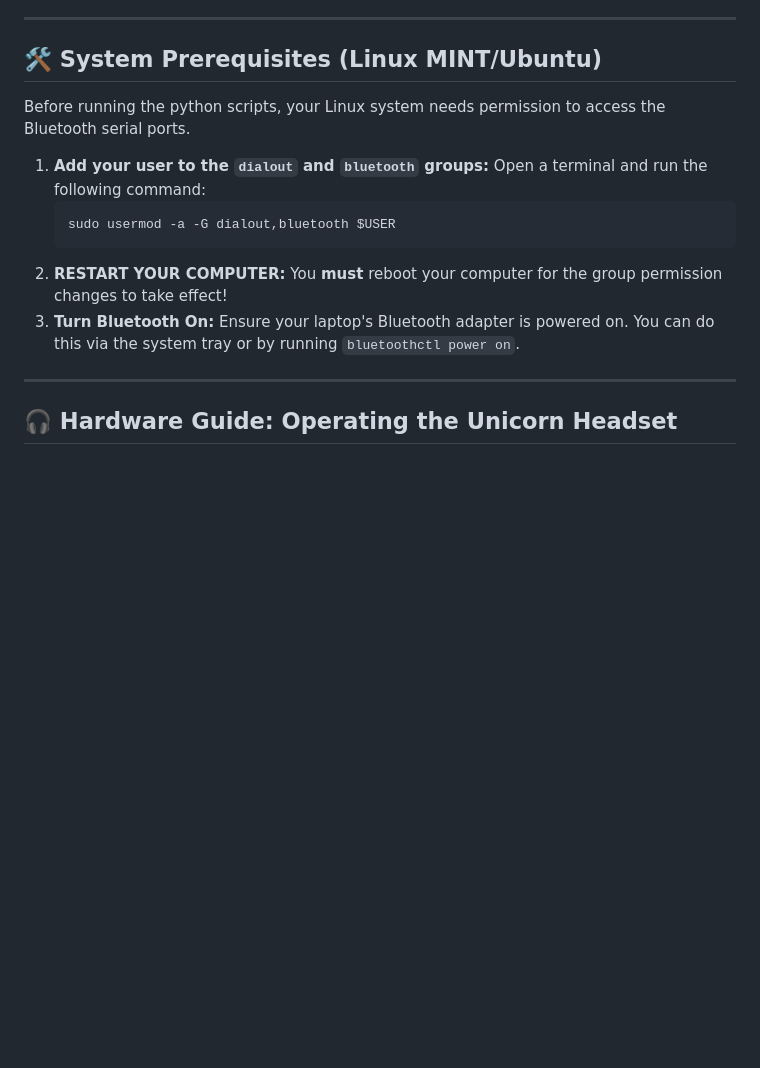
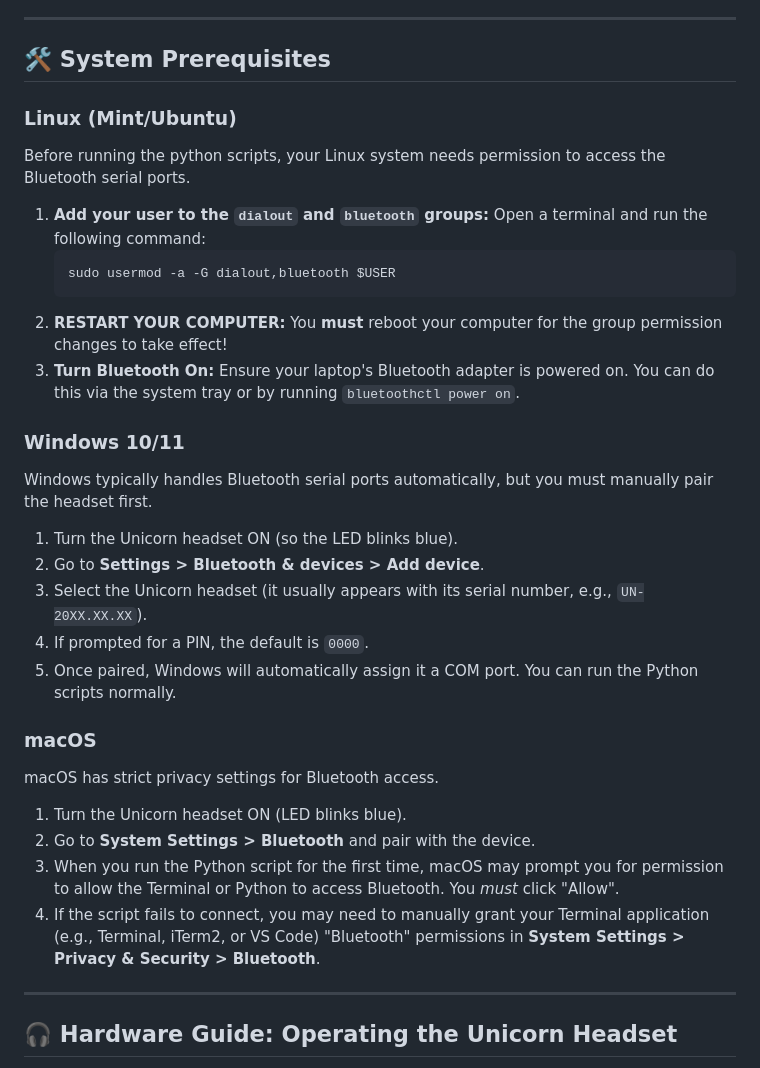
Before and after one commit to MarwanMoh11/EEG_Telos, a Markdown page: README.md, the part around the change. GitHub-like rendering; blank space fills up the shorter version.

Commit message:
Update README with Windows and macOS instructions

````diff
--- a/README.md
+++ b/README.md
@@ -15,8 +15,9 @@ It utilizes [BrainFlow](https://brainflow.org/) as the backend driver wrapper, b
 
 ---
 
-## 🛠️ System Prerequisites (Linux MINT/Ubuntu)
+## 🛠️ System Prerequisites
 
+### Linux (Mint/Ubuntu)
 Before running the python scripts, your Linux system needs permission to access the Bluetooth serial ports.
 
 1. **Add your user to the `dialout` and `bluetooth` groups:**
@@ -26,6 +27,21 @@ Before running the python scripts, your Linux system needs permission to access
    ```
 2. **RESTART YOUR COMPUTER:** You **must** reboot your computer for the group permission changes to take effect!
 3. **Turn Bluetooth On:** Ensure your laptop's Bluetooth adapter is powered on. You can do this via the system tray or by running `bluetoothctl power on`.
+
+### Windows 10/11
+Windows typically handles Bluetooth serial ports automatically, but you must manually pair the headset first.
+1. Turn the Unicorn headset ON (so the LED blinks blue).
+2. Go to **Settings > Bluetooth & devices > Add device**.
+3. Select the Unicorn headset (it usually appears with its serial number, e.g., `UN-20XX.XX.XX`).
+4. If prompted for a PIN, the default is `0000`.
+5. Once paired, Windows will automatically assign it a COM port. You can run the Python scripts normally.
+
+### macOS
+macOS has strict privacy settings for Bluetooth access.
+1. Turn the Unicorn headset ON (LED blinks blue).
+2. Go to **System Settings > Bluetooth** and pair with the device.
+3. When you run the Python script for the first time, macOS may prompt you for permission to allow the Terminal or Python to access Bluetooth. You *must* click "Allow".
+4. If the script fails to connect, you may need to manually grant your Terminal application (e.g., Terminal, iTerm2, or VS Code) "Bluetooth" permissions in **System Settings > Privacy & Security > Bluetooth**.
 
 ---
 
````
